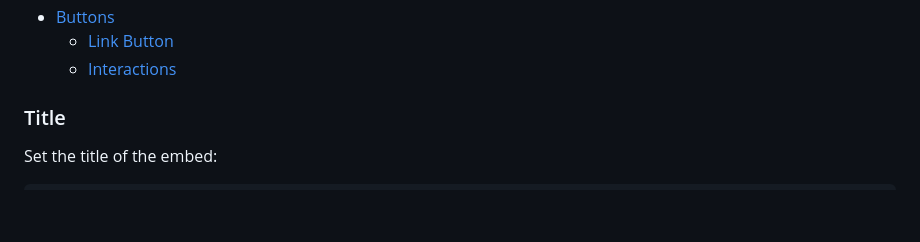
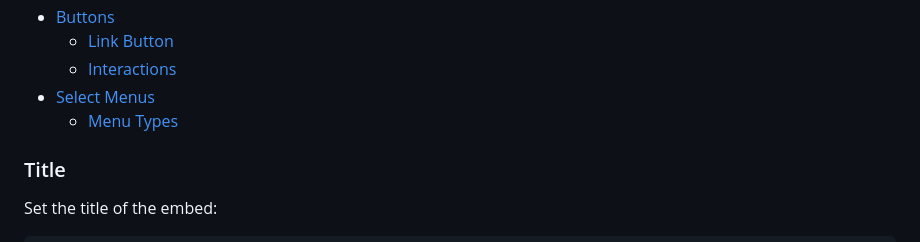
Before and after one commit to laracord/laracord.com, a Markdown page: content/docs/messages.md, the part around the change. Drawn GitHub-style; blank space fills up the shorter version.

Commit message:
📝 Add select menus to the messages ToC

```diff
--- a/content/docs/messages.md
+++ b/content/docs/messages.md
@@ -64,6 +64,8 @@ Message::make()->content('Hello world!');
 - [Buttons](#content-buttons)
   - [Link Button](#content-link-button)
   - [Interactions](#content-interactions)
+- [Select Menus](#content-select-menus)
+  - [Menu Types](#content-menu-types)
 
 ### Title
 
```
